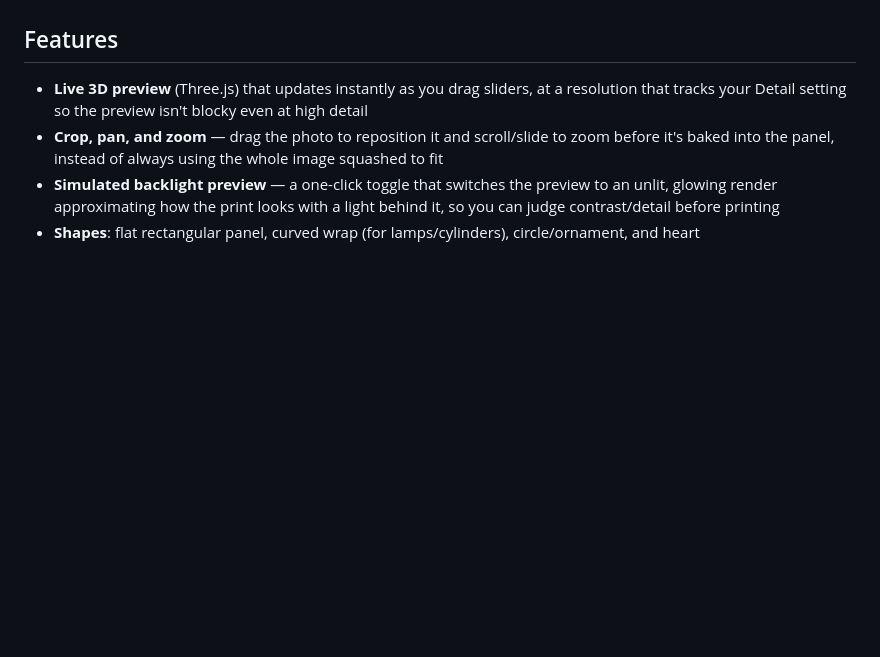
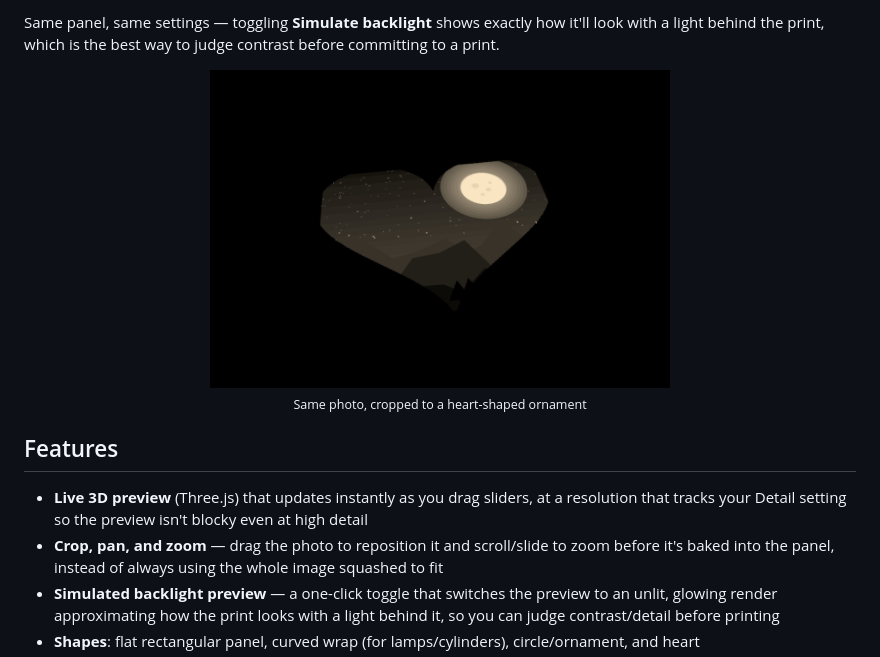
Before and after one commit to btgendler2005/MyLitho, a Markdown page: README.md, the part around one of its changes. GitHub-like rendering; pictures changed too: docs/screenshots/heart-backlight.png (added); blank space fills up the shorter version.

```diff
--- a/README.md
+++ b/README.md
@@ -9,3 +25,12 @@ limits.
+Same panel, same settings — toggling **Simulate backlight** shows exactly
+how it'll look with a light behind the print, which is the best way to
+judge contrast before committing to a print.
+
+<p align="center">
+  <img src="docs/screenshots/heart-backlight.png" width="460" alt="Heart-shaped ornament of the same photo, backlit">
+  <br>
+  <sub>Same photo, cropped to a heart-shaped ornament</sub>
+</p>
 
 ## Features
 
```
Also changed, not shown: other parts of README.md (+16 -0 lines), docs/screenshots/preview-backlight.png (added), docs/screenshots/preview-normal.png (added), docs/screenshots/source-photo.png (added), 1 other file.
